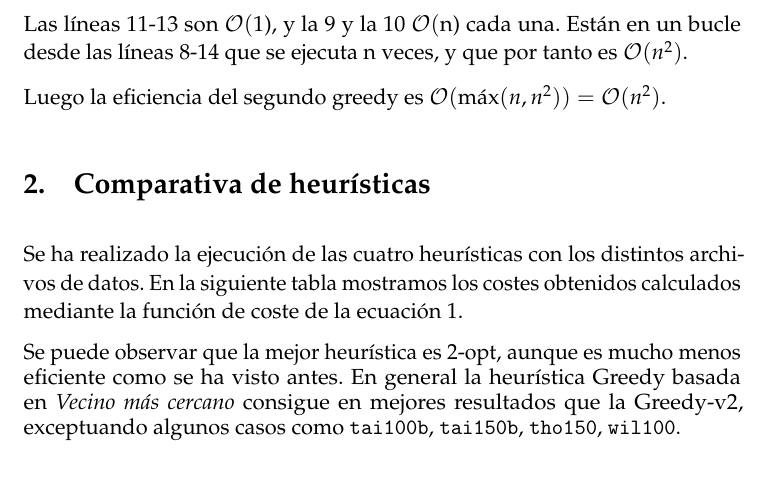
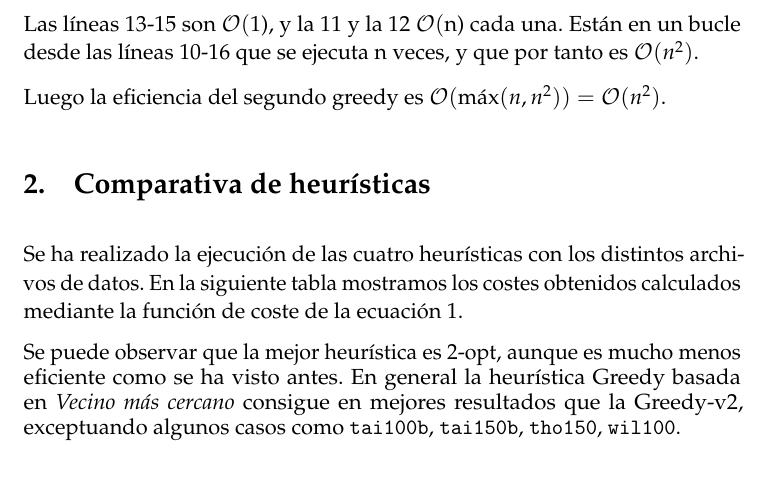
Before and after one commit to oxcar103/algoritmosGreedy, a LaTeX paper (tex/ejercicio_qap.tex): part of page 6 of 7, cut so that both start at the same text. Compiled offline with pdfLaTeX.

Commit message:
Errata líneas qap

```diff
--- a/tex/ejercicio_qap.tex
+++ b/tex/ejercicio_qap.tex
@@ -265,6 +265,6 @@ Las inicializaciones de las líneas 5,6 son \ef(1), y el for 4-7, \ef(n).
 
-Las líneas 11-13 son \ef(1), y la 9 y la 10 \ef(n) cada una. Están en un bucle desde
-las líneas 8-14 que se ejecuta n veces, y que por tanto es $\mathcal{O}(n^2)$.
+Las líneas 13-15 son \ef(1), y la 11 y la 12 \ef(n) cada una. Están en un bucle desde
+las líneas 10-16 que se ejecuta n veces, y que por tanto es $\mathcal{O}(n^2)$.
 
 Luego la eficiencia del segundo greedy es $\mathcal{O}(\max(n,n^2))=\mathcal{O}(n^2)$.
 
```
Also changed, not shown: tex/ejercicio_qap.tex (2 more changed lines).
